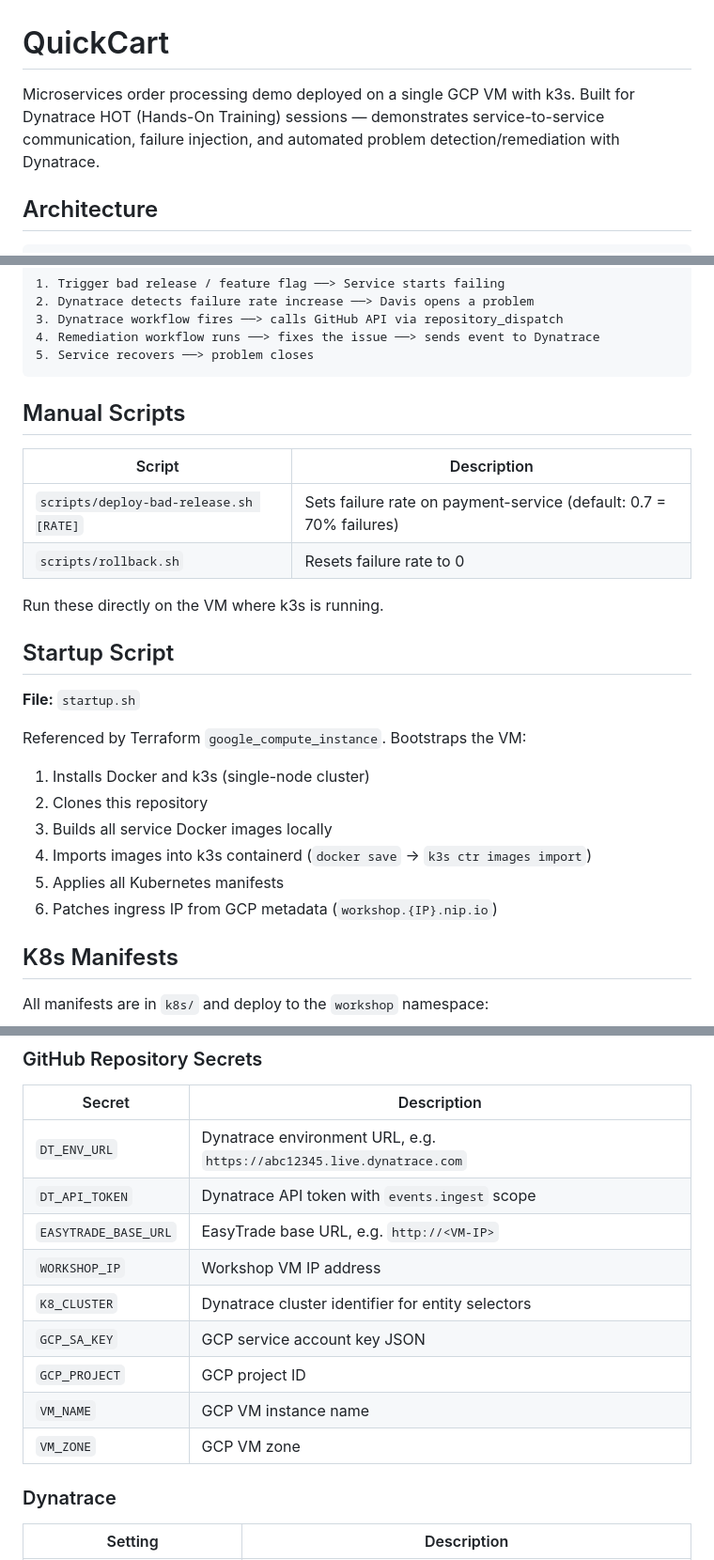
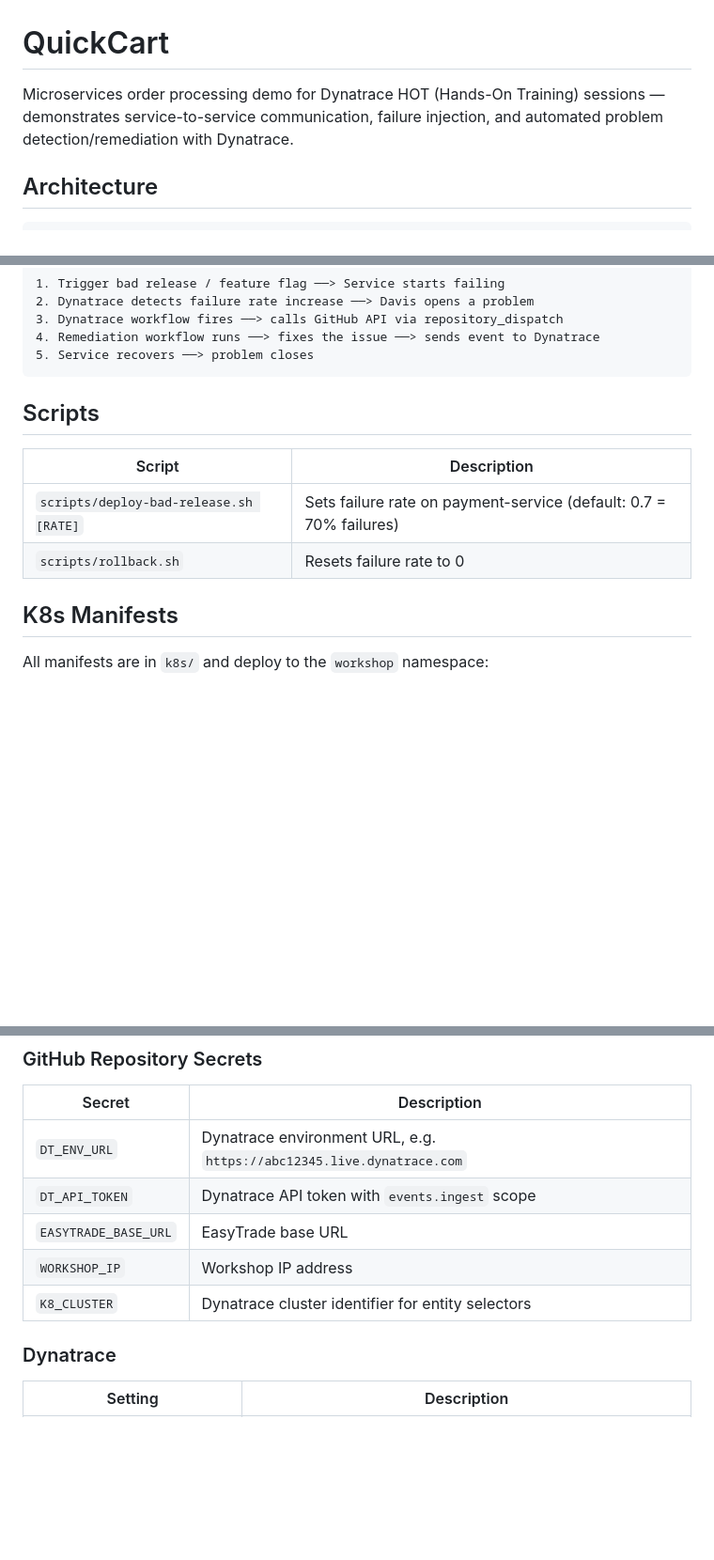
Before and after one commit to mark-dt/zurich_hot, a Markdown page: README.md, 3 parts joined by grey strips. Shown at 94% size. Drawn GitHub-style; blank space fills up the shorter version.

````diff
--- a/README.md
+++ b/README.md
@@ -1,6 +1,6 @@
 # QuickCart
 
-Microservices order processing demo deployed on a single GCP VM with k3s. Built for Dynatrace HOT (Hands-On Training) sessions — demonstrates service-to-service communication, failure injection, and automated problem detection/remediation with Dynatrace.
+Microservices order processing demo for Dynatrace HOT (Hands-On Training) sessions — demonstrates service-to-service communication, failure injection, and automated problem detection/remediation with Dynatrace.
 
 ## Architecture
 
@@ -106,27 +106,12 @@ Import into Dynatrace via **Automations > Workflows**. Sensitive fields (`id`, `
 5. Service recovers ──> problem closes
 ```
 
-## Manual Scripts
+## Scripts
 
 | Script | Description |
 |---|---|
 | `scripts/deploy-bad-release.sh [RATE]` | Sets failure rate on payment-service (default: 0.7 = 70% failures) |
 | `scripts/rollback.sh` | Resets failure rate to 0 |
-
-Run these directly on the VM where k3s is running.
-
-## Startup Script
-
-**File:** `startup.sh`
-
-Referenced by Terraform `google_compute_instance`. Bootstraps the VM:
-
-1. Installs Docker and k3s (single-node cluster)
-2. Clones this repository
-3. Builds all service Docker images locally
-4. Imports images into k3s containerd (`docker save` → `k3s ctr images import`)
-5. Applies all Kubernetes manifests
-6. Patches ingress IP from GCP metadata (`workshop.{IP}.nip.io`)
 
 ## K8s Manifests
 
@@ -150,13 +135,9 @@ All service pods include Dynatrace release tracking labels (`app.kubernetes.io/v
 |---|---|
 | `DT_ENV_URL` | Dynatrace environment URL, e.g. `https://abc12345.live.dynatrace.com` |
 | `DT_API_TOKEN` | Dynatrace API token with `events.ingest` scope |
-| `EASYTRADE_BASE_URL` | EasyTrade base URL, e.g. `http://<VM-IP>` |
-| `WORKSHOP_IP` | Workshop VM IP address |
+| `EASYTRADE_BASE_URL` | EasyTrade base URL |
+| `WORKSHOP_IP` | Workshop IP address |
 | `K8_CLUSTER` | Dynatrace cluster identifier for entity selectors |
-| `GCP_SA_KEY` | GCP service account key JSON |
-| `GCP_PROJECT` | GCP project ID |
-| `VM_NAME` | GCP VM instance name |
-| `VM_ZONE` | GCP VM zone |
 
 ### Dynatrace
 
````
Also changed, not shown: CLAUDE.md (+11 -8 lines).
